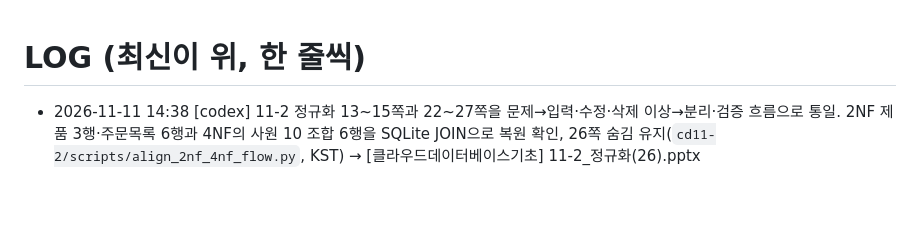
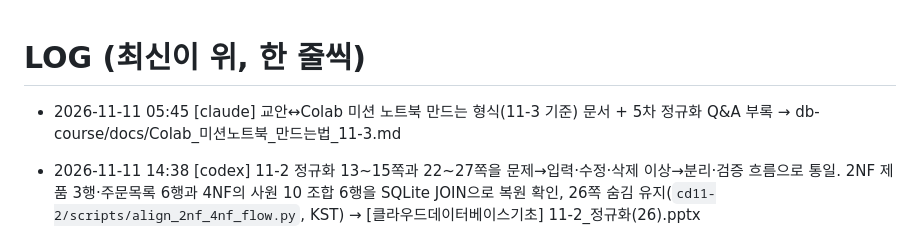
Before and after one commit to bsmkorea1216sj/chatbot, a Markdown page: db-course/LOG.md, the part around the change. GitHub-like rendering; blank space fills up the shorter version.

Commit message:
[claude] 교안↔Colab 미션 노트북 만드는 형식 문서(11-3 기준) 추가
Co-Authored-By: Claude Opus 5.5 <noreply@anthropic.com>
Claude-Session: https://claude.ai/code/session_015FE9GTtPat7Ln8xL1ZksNw

```diff
--- a/db-course/LOG.md
+++ b/db-course/LOG.md
@@ -1,5 +1,6 @@
 # LOG (최신이 위, 한 줄씩)
 
+- 2026-11-11 05:45 [claude] 교안↔Colab 미션 노트북 만드는 형식(11-3 기준) 문서 + 5차 정규화 Q&A 부록 → db-course/docs/Colab_미션노트북_만드는법_11-3.md
 - 2026-11-11 14:38 [codex] 11-2 정규화 13~15쪽과 22~27쪽을 문제→입력·수정·삭제 이상→분리·검증 흐름으로 통일. 2NF 제품 3행·주문목록 6행과 4NF의 사원 10 조합 6행을 SQLite JOIN으로 복원 확인, 26쪽 숨김 유지(`cd11-2/scripts/align_2nf_4nf_flow.py`, KST) → [클라우드데이터베이스기초] 11-2_정규화(26).pptx
 - 2026-11-11 05:37 [claude] 11-2 정규화 1차 정규화 9~12쪽을 4·5차 패턴으로 정리(같은 주문 데이터 AB345~CB231): 9 머리글 통일·라벨 위치, 10 글 설명 → 표+입력·수정·삭제 색상 카드(24쪽 디자인), 11 머리글 통일·오타 정정(CB231 주문수량 800→80, AD347 우선순위 1→3), 12 다른 예시(주문 101) → 주문+주문목록 분리 해결 페이지(남은 수정·삭제 이상 → 13쪽 2차 정규화) (cd11-2/scripts/flow_1nf.py) → [클라우드데이터베이스기초] 11-2_정규화(26).pptx
 - 2026-11-11 14:26 [codex] 11-2 정규화 27쪽 유효한 DBA 이력 2행과 조회 조건 비교, 31~41쪽 Colab 셀 11개 링크 및 1~5NF 출력·제출·노트 동기화. 노트북 코드 5셀 실행 검증, 35~37쪽 실습 템플릿 정리(`slide27_4nf_applied.py`, `sync_colab_slides_31_41.py`, KST) → [클라우드데이터베이스기초] 11-2_정규화(26).pptx
```
Also changed, not shown: db-course/HANDOFF.md (+2 -1 lines), db-course/docs/Colab_미션노트북_만드는법_11-3.md (added, +186 -0 lines).
